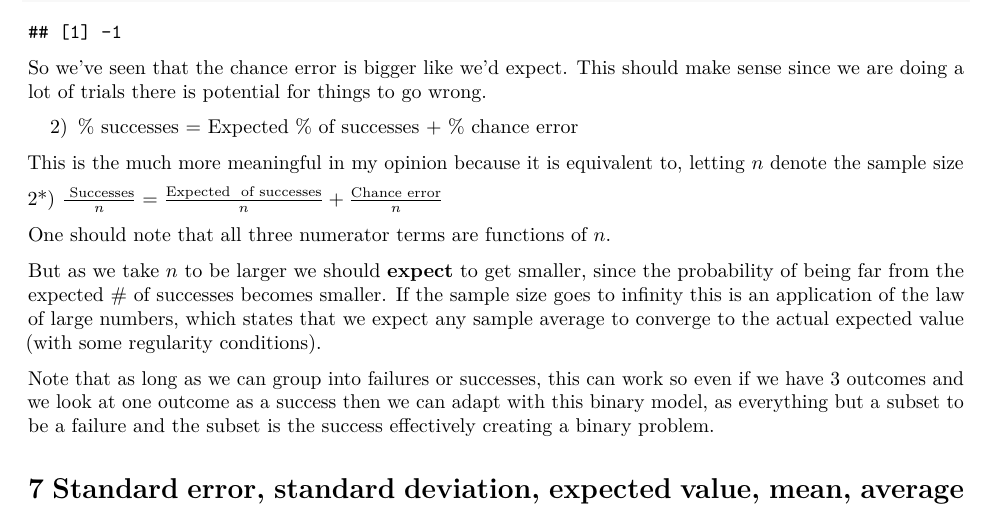
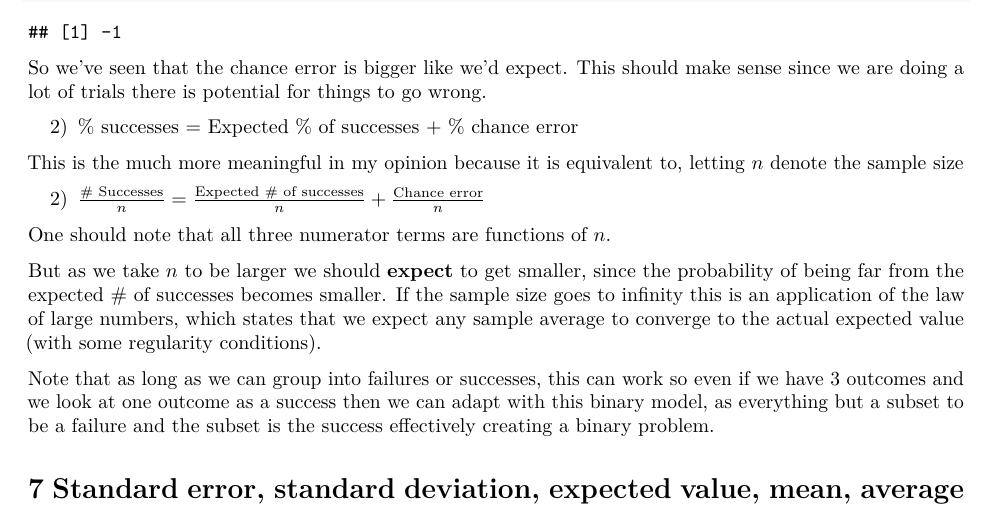
Before and after one commit to guhauhsoj/STAT20-Hug, an R Markdown document (STAT-20 Glossary and Review.Rmd): part of page 10 of 10, cut so that both start at the same text. Rendered offline with R 4.5, knitr and Pandoc, then LaTeX, with nearby package versions; both versions are drawn in the output format of the newer one.

Commit message:
some minor changes

````diff
--- a/STAT-20 Glossary and Review.Rmd
+++ b/STAT-20 Glossary and Review.Rmd
@@ -3,8 +3,8 @@ title: "A continuing overview of STAT 20 R"
 author: "JE Hug"
 date: "9/16/2020"
 output:
+  pdf_document: default
   html_document: default
-  pdf_document: default
 ---
 
 ```{r setup, include=FALSE}
@@ -342,7 +342,7 @@ So we've seen that the chance error is bigger like we'd expect. This should make
 
 This is the much more meaningful in my opinion because it is equivalent to, letting $n$ denote the sample size
 
-2*) $\frac{\text{# Successes}}{n} = \frac{\text{Expected # of successes}}{n} + \frac{\text{Chance error}}{n}$
+2) $\frac{\text{\# Successes}}{n} = \frac{\text{Expected \# of successes}}{n} + \frac{\text{Chance error}}{n}$
 
 One should note that all three numerator terms are functions of $n$.
 
````
Also changed, not shown: STAT-20-Glossary-and-Review.pdf, STAT-20-Glossary-and-Review_files/figure-latex/unnamed-chunk-5-1.pdf, STAT-20-Glossary-and-Review_files/figure-latex/unnamed-chunk-6-1.pdf, STAT-20-Glossary-and-Review_files/figure-latex/unnamed-chunk-7-1.pdf, STAT-20-Glossary-and-Review_files/figure-latex/unnamed-chunk-8-1.pdf, STAT-20 Glossary and Review.Rmd (1 more changed lines).
